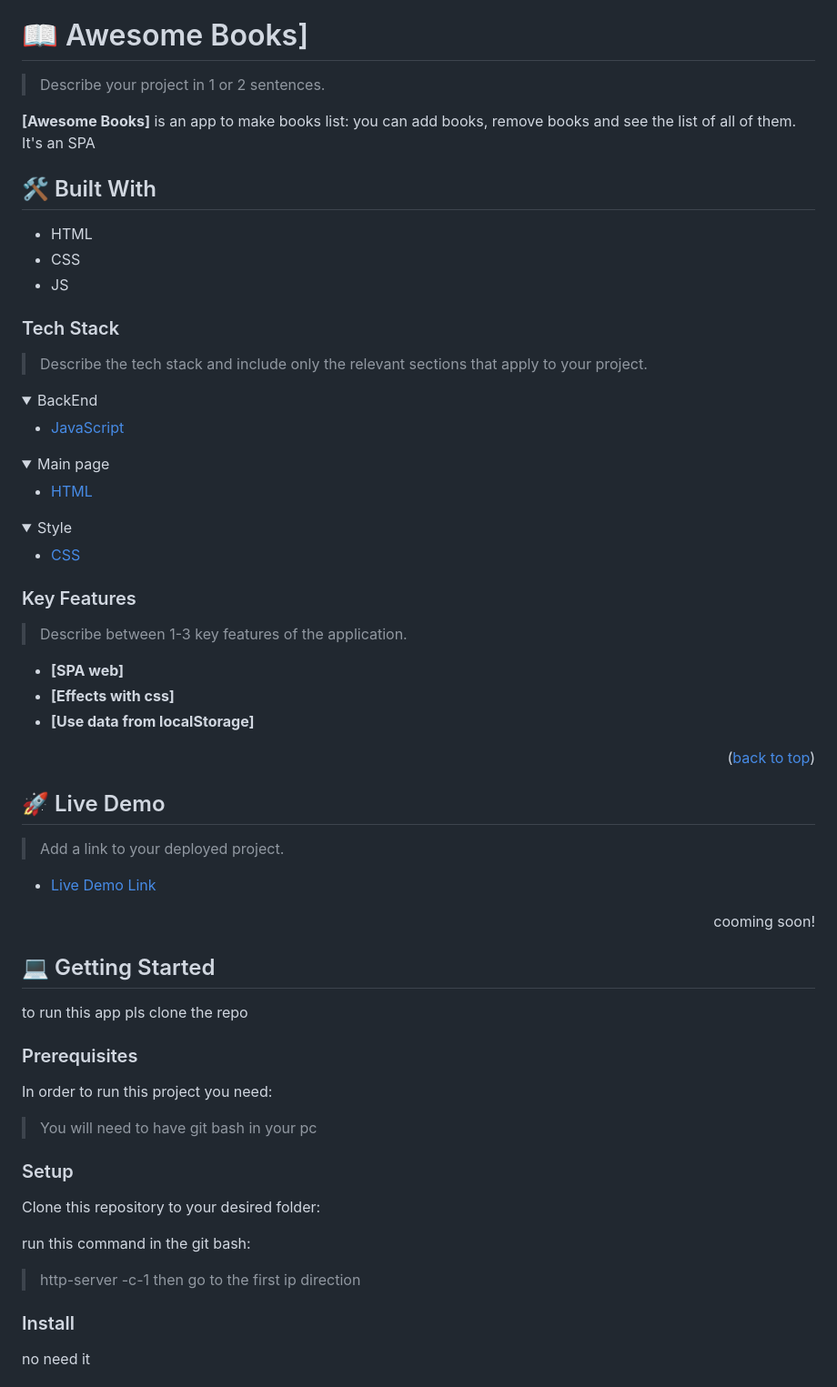
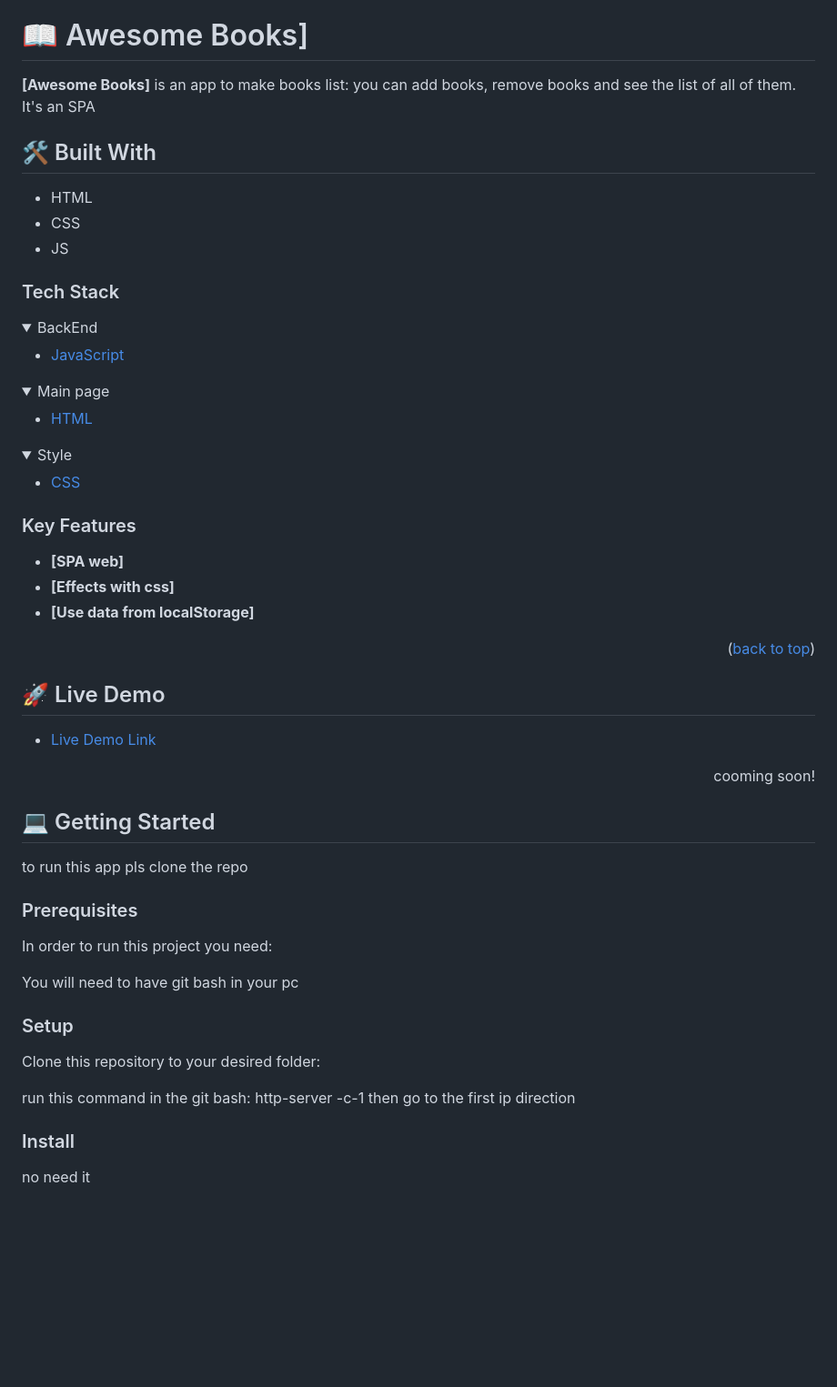
Before and after one commit to Zven94/awesome-books, a Markdown page: README.md, the part around one of its changes. Shown at 91% size. GitHub-like rendering; folded sections open; blank space fills up the shorter version.

```diff
--- a/README.md
+++ b/README.md
@@ -34,8 +32,6 @@
 
 # 📖 Awesome Books] <a name="about-project"></a>
 
-> Describe your project in 1 or 2 sentences.
-
 **[Awesome Books]** is an app to make books list: you can add books, remove books and see the list of all of them. It's an SPA
 
 ## 🛠 Built With <a name="built-with"></a>
@@ -44,7 +40,6 @@
   - JS
 ### Tech Stack <a name="tech-stack"></a>
 
-> Describe the tech stack and include only the relevant sections that apply to your project.
 
 <details>
   <summary>BackEnd</summary>
@@ -71,8 +66,6 @@
 
 ### Key Features <a name="key-features"></a>
 
-> Describe between 1-3 key features of the application.
-
 - **[SPA web]**
 - **[Effects with css]**
 - **[Use data from localStorage]**
@@ -82,8 +75,6 @@
 <!-- LIVE DEMO -->
 
 ## 🚀 Live Demo <a name="live-demo"></a>
-
-> Add a link to your deployed project.
 
 - [Live Demo Link](https://google.com)
 
@@ -100,7 +91,7 @@ to run this app pls clone the repo
 In order to run this project you need:
 
 
-> You will need to have git bash in your pc
+You will need to have git bash in your pc
 
 
 ### Setup
@@ -108,8 +99,8 @@ In order to run this project you need:
 Clone this repository to your desired folder:
 
  run this command in the git bash:
- >  http-server -c-1
- > then go to the first ip direction
+   http-server -c-1
+   then go to the first ip direction
 
 ### Install
 
```
Also changed, not shown: other parts of README.md (+4 -6 lines).
